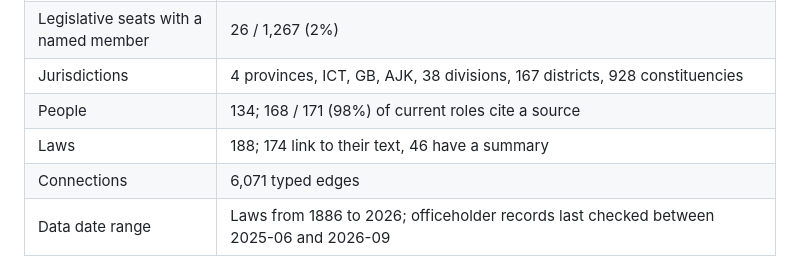
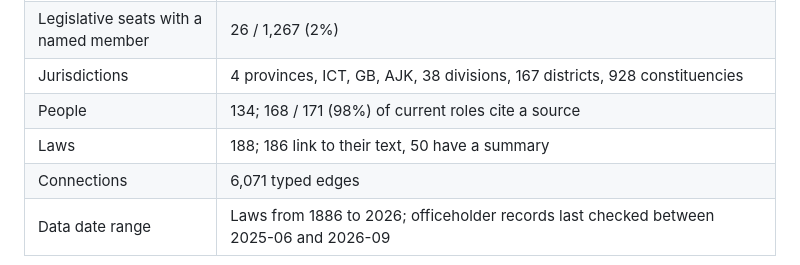
Before and after one commit to shehnshah55/govt-map, a Markdown page: README.md, the part around the change. Rendered like a GitHub page.

```diff
--- a/README.md
+++ b/README.md
@@ -27,7 +27,7 @@ Its data model is built around how Pakistan is governed: the Ministry → Divisi
 | Legislative seats with a named member | 26 / 1,267 (2%) |
 | Jurisdictions | 4 provinces, ICT, GB, AJK, 38 divisions, 167 districts, 928 constituencies |
 | People | 134; 168 / 171 (98%) of current roles cite a source |
-| Laws | 188; 174 link to their text, 46 have a summary |
+| Laws | 188; 186 link to their text, 50 have a summary |
 | Connections | 6,071 typed edges |
 | Data date range | Laws from 1886 to 2026; officeholder records last checked between 2025-06 and 2026-09 |
 
```
Also changed, not shown: docs/COVERAGE.md (+21 -19 lines).
